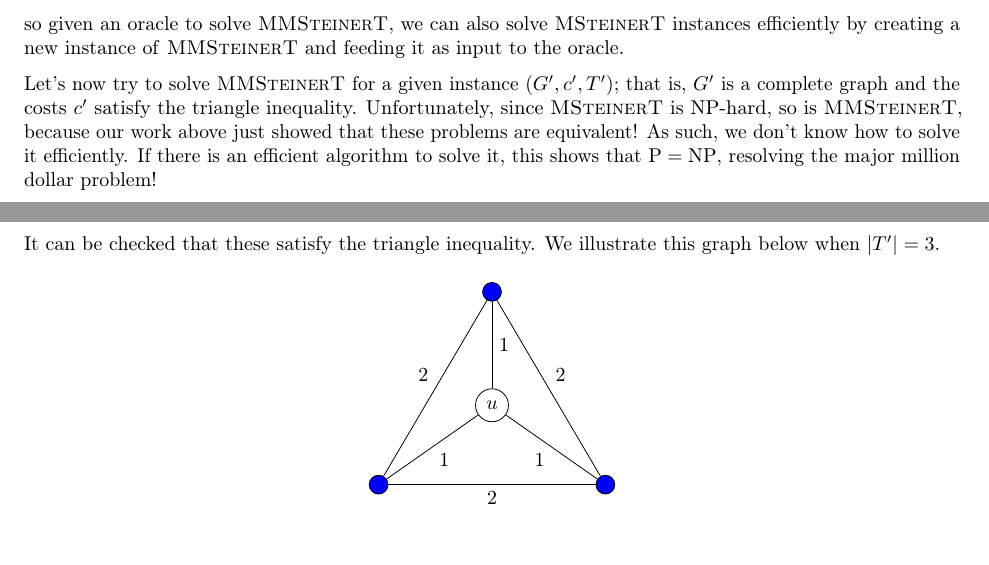
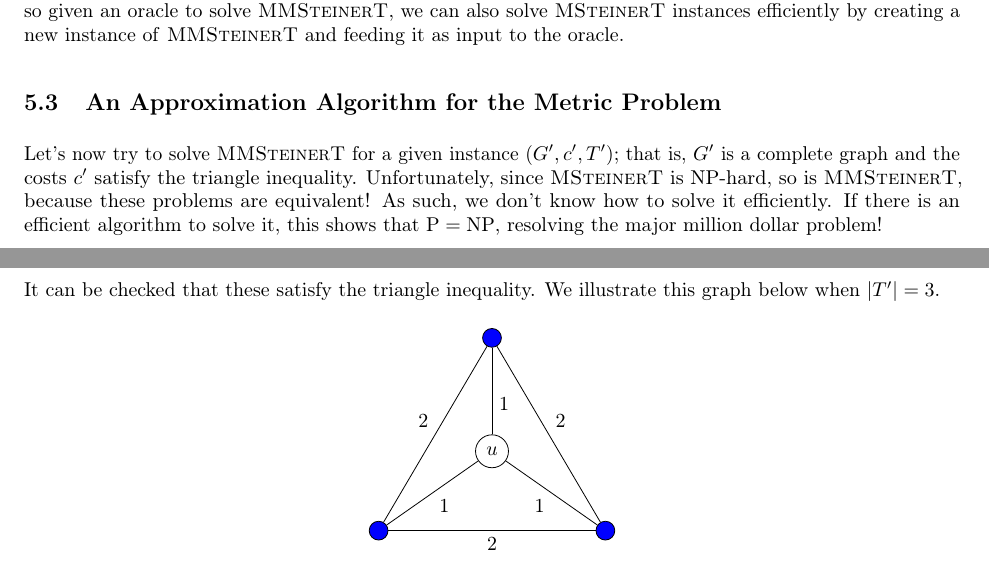
Before and after one commit to mltlee/Course-Notes, a LaTeX document (1231 - Winter 2023/CO 353 - Computational Discrete Optimization/co353.tex, which reads 1231 - Winter 2023/CO 353 - Computational Discrete Optimization/353chap05.tex): two parts of pages 21 and 22 of 23, joined at a grey line, cut so that both start at the same text. Compiled offline with pdfLaTeX.

Commit message:
Add subsection

```diff
--- a/1231 - Winter 2023/CO 353 - Computational Discrete Optimization/353chap05.tex
+++ b/1231 - Winter 2023/CO 353 - Computational Discrete Optimization/353chap05.tex
@@ -120,17 +120,17 @@ an \textsc{MMSteinerT} instance. Moreover, if $\textsf{OPT}$ is an optimal solut
 $(G, c, T)$ and $\textsf{OPT}'$ is an optimal solution for $(G', c', T')$,
 then $c(\textsf{OPT}) \geq c'(\textsf{OPT}')$ by part (a) of Lemma~\ref{lemma:5.1},
 and $c'(\textsf{OPT}') \geq c(\textsf{OPT})$ by part (b). This gives us
-\[ c(\textsf{OPT}) = c'(\textsf{OPT}'), \]
+$c(\textsf{OPT}) = c'(\textsf{OPT}')$,
 so given an oracle to solve \textsc{MMSteinerT}, we can also solve
 \textsc{MSteinerT} instances efficiently by creating a new instance
 of \textsc{MMSteinerT} and feeding it as input to the oracle.
 
+\subsection{An Approximation Algorithm for the Metric Problem} \label{subsec:5.3}
 Let's now try to solve \textsc{MMSteinerT} for a given instance $(G', c', T')$;
 that is, $G'$ is a complete graph and the costs $c'$ satisfy the triangle
 inequality. Unfortunately, since \textsc{MSteinerT} is NP-hard, so is
-\textsc{MMSteinerT}, because our work above just showed that these
-problems are equivalent! As such, we don't know how
-to solve it efficiently. If there is an efficient algorithm to solve it, this
+\textsc{MMSteinerT}, because these problems are equivalent! As such, we don't
+know how to solve it efficiently. If there is an efficient algorithm to solve it, this
 shows that $\text{P} = \text{NP}$, resolving the major million dollar problem!
 
 Although we can't find the optimal solution efficiently, we can get an
@@ -159,7 +159,7 @@ this graph below when $|T'| = 3$.
         \node[main, fill=blue] (2) at (-2, -1.4) {};
         \node[main, fill=blue] (3) at (2, -1.4) {};
 
-        \draw (u) -- (1) node[midway, right] {1};
+        \draw (u) -- (1) node[midway, below right] {1};
         \draw (u) -- (2) node[midway, below right] {1};
         \draw (u) -- (3) node[midway, below left] {1};
         \draw (1) -- (2) node[midway, above left] {2};
```
Also changed, not shown: 1231 - Winter 2023/CO 353 - Computational Discrete Optimization/co353.pdf.
